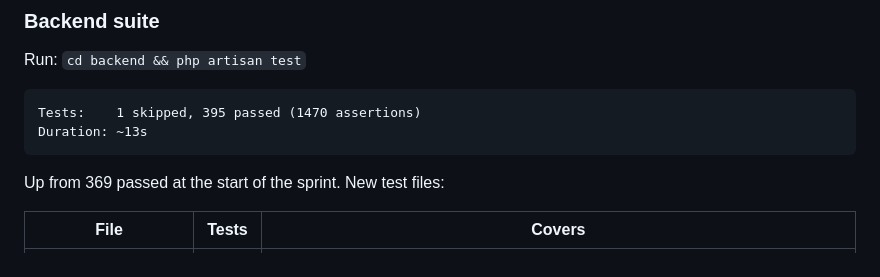
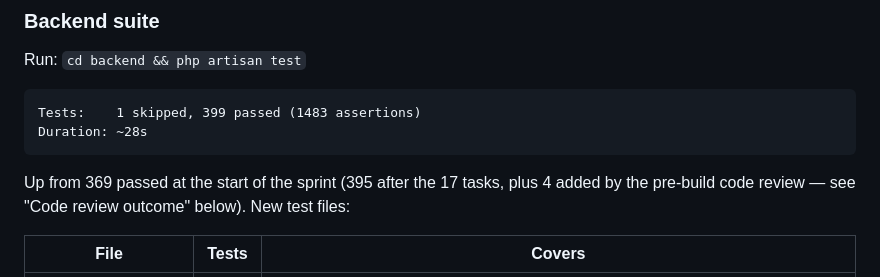
Before and after one commit to Xander2103/ballspot, a Markdown page: docs/test-report.md, the part around one of its changes. GitHub-like rendering.

````diff
--- a/docs/test-report.md
+++ b/docs/test-report.md
@@ -1189,11 +1189,13 @@ Sprint plan: `docs/superpowers/plans/2026-08-02-mobile-polish-v182.md` (17 tasks
 Run: `cd backend && php artisan test`
 
 ```
-Tests:    1 skipped, 395 passed (1470 assertions)
-Duration: ~13s
+Tests:    1 skipped, 399 passed (1483 assertions)
+Duration: ~28s
 ```
 
-Up from 369 passed at the start of the sprint. New test files:
+Up from 369 passed at the start of the sprint (395 after the 17 tasks, plus 4
+added by the pre-build code review — see "Code review outcome" below).
+New test files:
 
 | File | Tests | Covers |
 |---|---|---|
````
Also changed, not shown: other parts of docs/test-report.md (+37 -0 lines).
